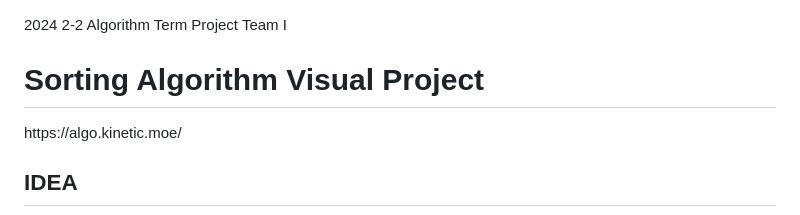
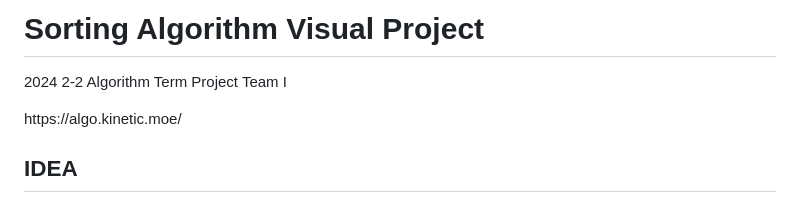
Before and after one commit to Kinetic27/SortingVisualization, a Markdown page: README.md, the part around the change. Rendered like a GitHub page.

```diff
--- a/README.md
+++ b/README.md
@@ -1,7 +1,7 @@
+# Sorting Algorithm Visual Project
+
 2024 2-2 Algorithm Term Project
 Team I
-
-# Sorting Algorithm Visual Project
 
 <p>https://algo.kinetic.moe/</p>
 
```
